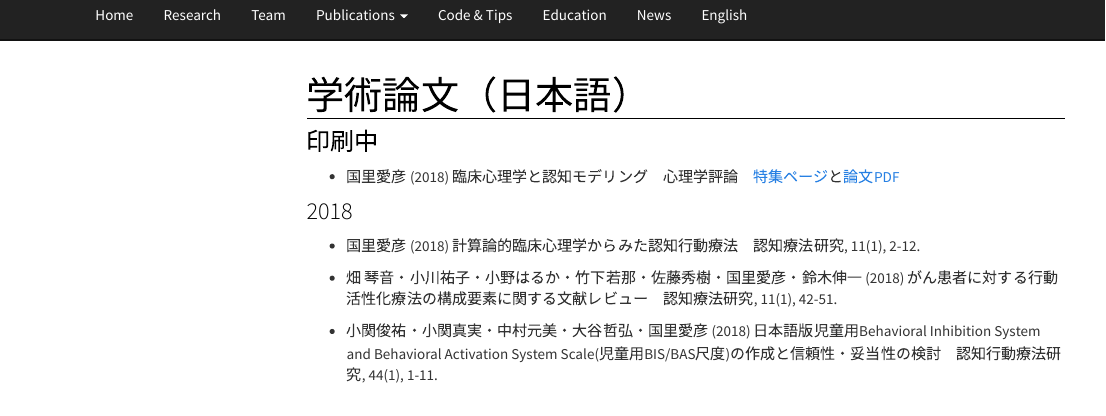
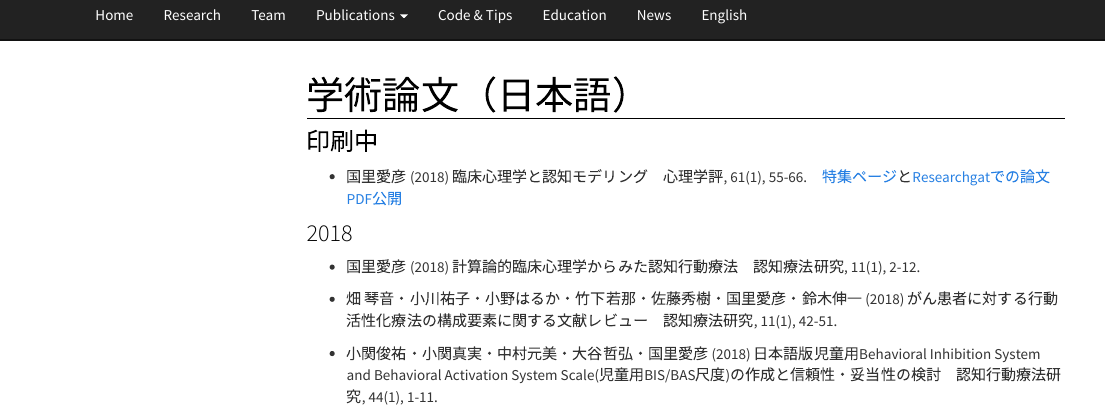
Before and after one commit to kunisatoLab/main, an R Markdown document (articles-japanese.Rmd): the page in a window 1100 px wide, from 60 px down. Rendered offline with R 4.5, knitr and Pandoc, with nearby package versions; menus at the side of the page are left out.

Commit message:
心理学評論公開

```diff
--- a/articles-japanese.Rmd
+++ b/articles-japanese.Rmd
@@ -4,7 +4,7 @@ title: "学術論文（日本語）"
 
 ### 印刷中
 
-- 国里愛彦 (2018) 臨床心理学と認知モデリング　心理学評論　[特集ページ](http://team1mile.com/sjpr61-1/)と[論文PDF](materials/paoers/Kunisato_2018_Clinical psychology and cognitive modeling.pdf)
+- 国里愛彦 (2018) 臨床心理学と認知モデリング　心理学評, 61(1), 55-66.　[特集ページ](http://team1mile.com/sjpr61-1/)と[Researchgatでの論文PDF公開](https://www.researchgate.net/publication/326347415_Clinical_psychology_and_cognitive_modeling)
 
 
 
```
Also changed, not shown: materials/papers/Kunisato_2018_Clinical psychology and cognitive modeling.pdf (deleted), 1 other file.
